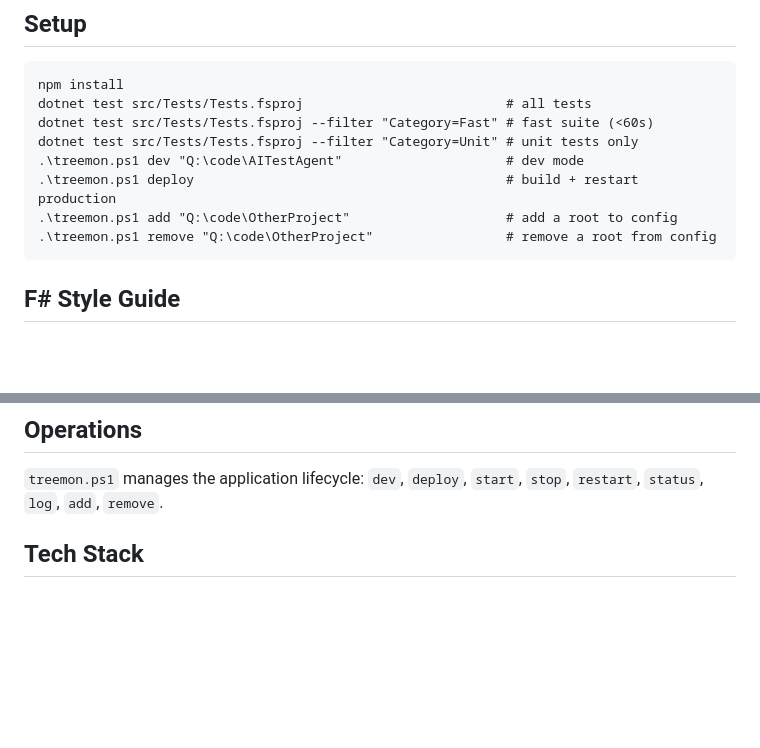
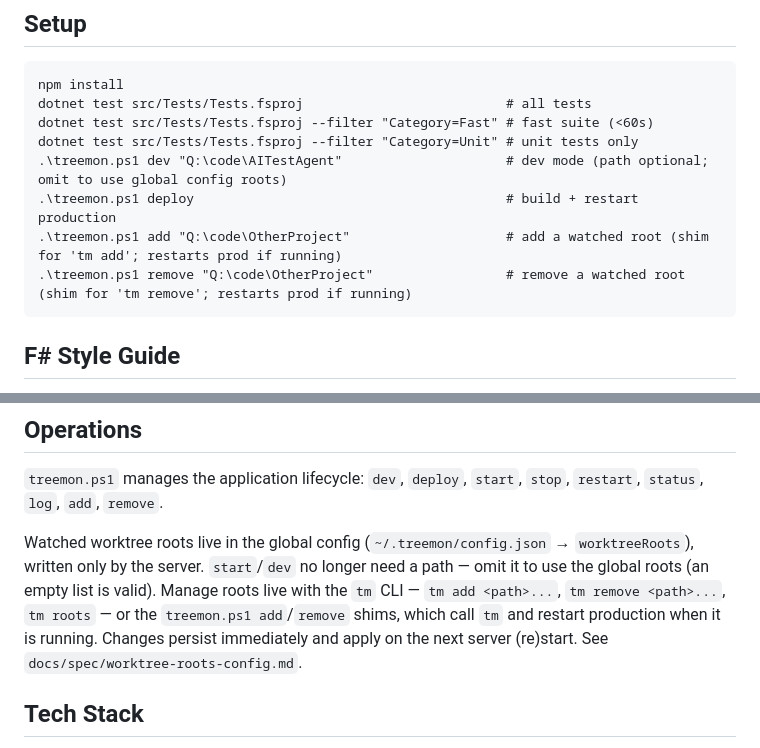
Before and after one commit to 0101/treemon, a Markdown page: AGENTS.md, 2 parts joined by grey strips. Drawn GitHub-style; blank space fills up the shorter version.

````diff
--- a/AGENTS.md
+++ b/AGENTS.md
@@ -9,10 +9,10 @@ npm install
 dotnet test src/Tests/Tests.fsproj                          # all tests
 dotnet test src/Tests/Tests.fsproj --filter "Category=Fast" # fast suite (<60s)
 dotnet test src/Tests/Tests.fsproj --filter "Category=Unit" # unit tests only
-.\treemon.ps1 dev "Q:\code\AITestAgent"                     # dev mode
+.\treemon.ps1 dev "Q:\code\AITestAgent"                     # dev mode (path optional; omit to use global config roots)
 .\treemon.ps1 deploy                                        # build + restart production
-.\treemon.ps1 add "Q:\code\OtherProject"                    # add a root to config
-.\treemon.ps1 remove "Q:\code\OtherProject"                 # remove a root from config
+.\treemon.ps1 add "Q:\code\OtherProject"                    # add a watched root (shim for 'tm add'; restarts prod if running)
+.\treemon.ps1 remove "Q:\code\OtherProject"                 # remove a watched root (shim for 'tm remove'; restarts prod if running)
 ```
 
 ## F# Style Guide
@@ -85,6 +85,8 @@ This project uses [focused-review](https://github.com/0101/focused-review) for a
 
 `treemon.ps1` manages the application lifecycle: `dev`, `deploy`, `start`, `stop`, `restart`, `status`, `log`, `add`, `remove`.
 
+Watched worktree roots live in the global config (`~/.treemon/config.json` → `worktreeRoots`), written only by the server. `start`/`dev` no longer need a path — omit it to use the global roots (an empty list is valid). Manage roots live with the `tm` CLI — `tm add <path>...`, `tm remove <path>...`, `tm roots` — or the `treemon.ps1 add`/`remove` shims, which call `tm` and restart production when it is running. Changes persist immediately and apply on the next server (re)start. See `docs/spec/worktree-roots-config.md`.
+
 ## Tech Stack
 
 - **Client**: F# with Fable (compiles to JS), Feliz for React bindings, Vite for bundling
````
Also changed, not shown: README.md (+5 -0 lines), docs/spec/worktree-monitor.md (+3 -1 lines).
